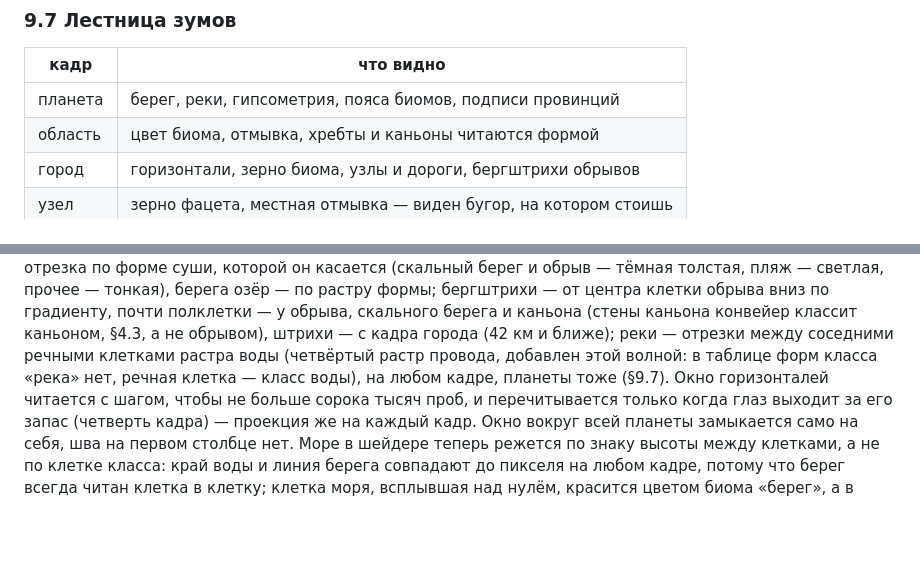
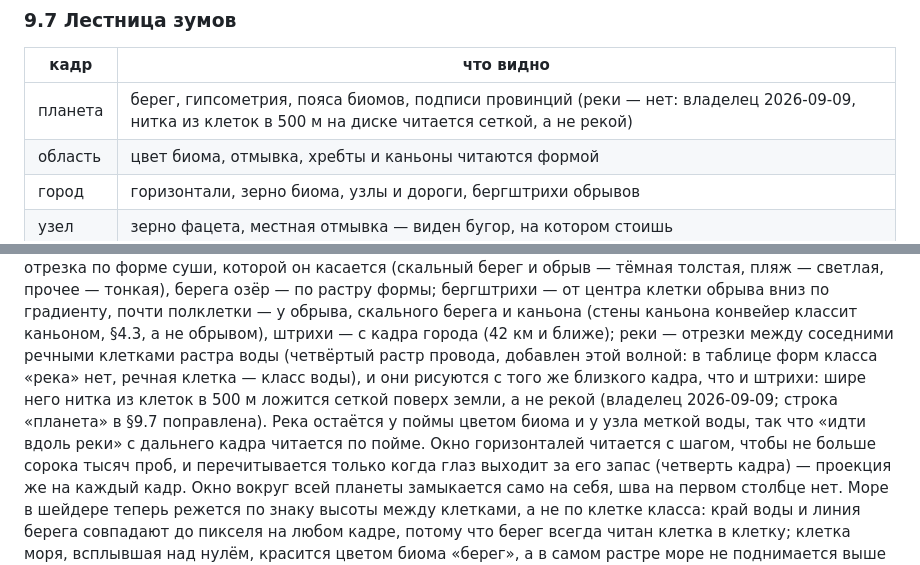
Before and after one commit to EverseLife/EverseLifeVault, a Markdown page: 90-production/12-landscape-plan-2026-09-09.md, 2 parts joined by grey strips. Rendered like a GitHub page; blank space fills up the shorter version.

Commit message:
docs(landscape): the river is a near frame's line, not the planet's
The owner, looking at the region frame: a thread of 500-metre cells reads
as a web over the land rather than as a river. The rivers now come with
the hachures and the contours, from the city frame in; the zoom ladder of
§9.7 loses them from the planet's row, and §17 says why. The pale ribbon
of the floodplain keeps the river legible from afar.

Co-Authored-By: Claude Opus 5 <noreply@anthropic.com>

```diff
--- a/90-production/12-landscape-plan-2026-09-09.md
+++ b/90-production/12-landscape-plan-2026-09-09.md
@@ -615,7 +615,7 @@ D-номером в волне поля. Подступ к OQ-153.
 
 | кадр | что видно |
 |---|---|
-| планета | берег, реки, гипсометрия, пояса биомов, подписи провинций |
+| планета | берег, гипсометрия, пояса биомов, подписи провинций (реки — нет: владелец 2026-09-09, нитка из клеток в 500 м на диске читается сеткой, а не рекой) |
 | область | цвет биома, отмывка, хребты и каньоны читаются формой |
 | город | горизонтали, зерно биома, узлы и дороги, бергштрихи обрывов |
 | узел | зерно фацета, местная отмывка — виден бугор, на котором стоишь |
@@ -1009,8 +1009,11 @@ census / render / scan), перепись форм с прогулкой и со
 каньона конвейер классит каньоном, §4.3, а не обрывом), штрихи — с кадра
 города (42 км и ближе); реки — отрезки между соседними речными клетками
 растра воды (четвёртый растр провода, добавлен этой волной: в таблице форм
-класса «река» нет, речная клетка — класс воды), на любом кадре, планеты
-тоже (§9.7). Окно горизонталей читается с шагом,
+класса «река» нет, речная клетка — класс воды), и они рисуются с того же
+близкого кадра, что и штрихи: шире него нитка из клеток в 500 м ложится
+сеткой поверх земли, а не рекой (владелец 2026-09-09; строка «планета»
+в §9.7 поправлена). Река остаётся у поймы цветом биома и у узла меткой
+воды, так что «идти вдоль реки» с дальнего кадра читается по пойме. Окно горизонталей читается с шагом,
 чтобы не больше сорока тысяч проб, и перечитывается только когда глаз
 выходит за его запас (четверть кадра) — проекция же на каждый кадр. Окно
 вокруг всей планеты замыкается само на себя, шва на первом столбце нет.
```
